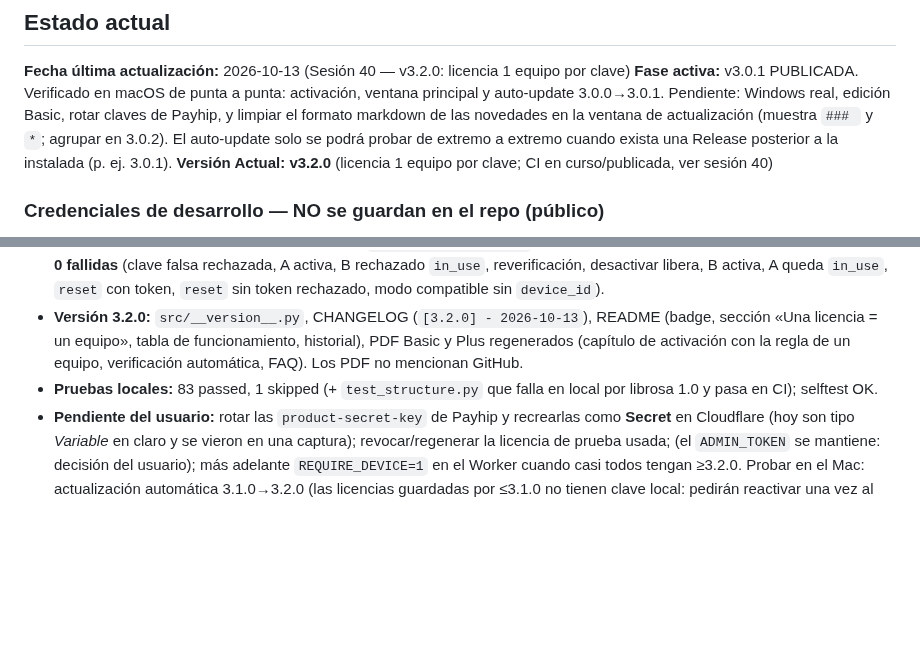
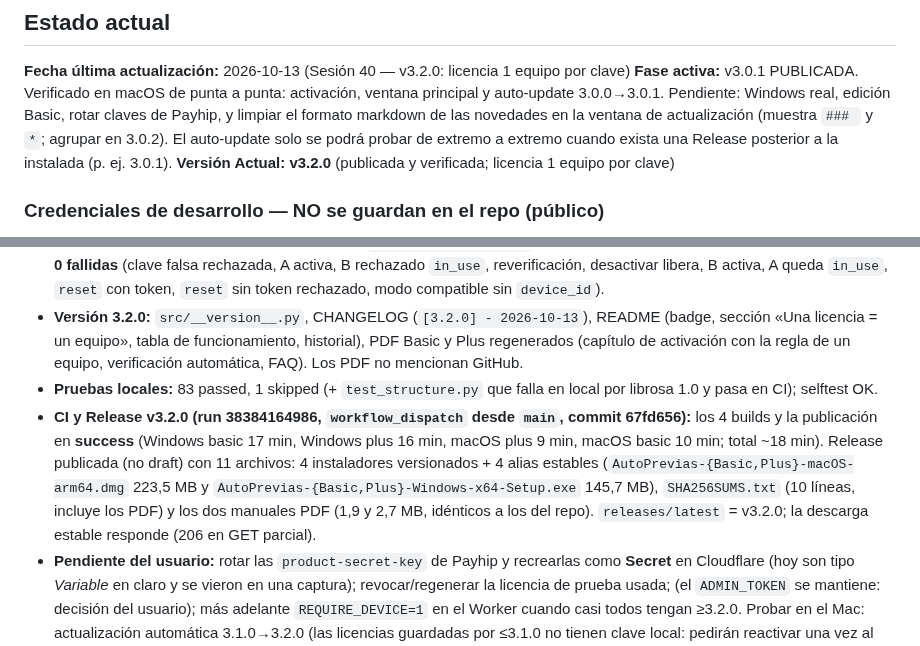
Before and after one commit to borjacandeel/auto-previas, a Markdown page: progreso.md, 2 parts joined by grey strips. Drawn GitHub-style; blank space fills up the shorter version.

Commit message:
docs: resultados CI y verificación de la Release v3.2.0
Co-Authored-By: Claude Sonnet 5.5 <noreply@anthropic.com>
Claude-Session: https://claude.ai/code/session_016ubTNbdAQy4hfEtKCrrp4y

```diff
--- a/progreso.md
+++ b/progreso.md
@@ -53,7 +53,7 @@
 ## Estado actual
 **Fecha última actualización:** 2026-10-13 (Sesión 40 — v3.2.0: licencia 1 equipo por clave)
 **Fase activa:** v3.0.1 PUBLICADA. Verificado en macOS de punta a punta: activación, ventana principal y auto-update 3.0.0→3.0.1. Pendiente: Windows real, edición Basic, rotar claves de Payhip, y limpiar el formato markdown de las novedades en la ventana de actualización (muestra `### ` y `*`; agrupar en 3.0.2). El auto-update solo se podrá probar de extremo a extremo cuando exista una Release posterior a la instalada (p. ej. 3.0.1).
-**Versión Actual:** **v3.2.0** (licencia 1 equipo por clave; CI en curso/publicada, ver sesión 40)
+**Versión Actual:** **v3.2.0** (publicada y verificada; licencia 1 equipo por clave)
 
 ### Credenciales de desarrollo — NO se guardan en el repo (público)
 > Las claves secretas de Payhip (`PAYHIP_SECRET_BASIC/PLUS`) viven solo como *secrets* del Worker de Cloudflare. Las versiones antiguas aparecieron en el historial público de git: **deben rotarse** (ver sesión 36g).
@@ -72,6 +72,7 @@
 - **Prueba real en producción** (Mac del usuario, `worker/smoke_test.sh` con licencia de prueba real de Payhip): **11 correctas, 0 fallidas** (clave falsa rechazada, A activa, B rechazado `in_use`, reverificación, desactivar libera, B activa, A queda `in_use`, `reset` con token, `reset` sin token rechazado, modo compatible sin `device_id`).
 - **Versión 3.2.0:** `src/__version__.py`, CHANGELOG (`[3.2.0] - 2026-10-13`), README (badge, sección «Una licencia = un equipo», tabla de funcionamiento, historial), PDF Basic y Plus regenerados (capítulo de activación con la regla de un equipo, verificación automática, FAQ). Los PDF no mencionan GitHub.
 - **Pruebas locales:** 83 passed, 1 skipped (+ `test_structure.py` que falla en local por librosa 1.0 y pasa en CI); selftest OK.
+- **CI y Release v3.2.0 (run 38384164986, `workflow_dispatch` desde `main`, commit 67fd656):** los 4 builds y la publicación en **success** (Windows basic 17 min, Windows plus 16 min, macOS plus 9 min, macOS basic 10 min; total ~18 min). Release publicada (no draft) con 11 archivos: 4 instaladores versionados + 4 alias estables (`AutoPrevias-{Basic,Plus}-macOS-arm64.dmg` 223,5 MB y `AutoPrevias-{Basic,Plus}-Windows-x64-Setup.exe` 145,7 MB), `SHA256SUMS.txt` (10 líneas, incluye los PDF) y los dos manuales PDF (1,9 y 2,7 MB, idénticos a los del repo). `releases/latest` = v3.2.0; la descarga estable responde (206 en GET parcial).
 - **Pendiente del usuario:** rotar las `product-secret-key` de Payhip y recrearlas como **Secret** en Cloudflare (hoy son tipo *Variable* en claro y se vieron en una captura); revocar/regenerar la licencia de prueba usada; (el `ADMIN_TOKEN` se mantiene: decisión del usuario); más adelante `REQUIRE_DEVICE=1` en el Worker cuando casi todos tengan ≥3.2.0. Probar en el Mac: actualización automática 3.1.0→3.2.0 (las licencias guardadas por ≤3.1.0 no tienen clave local: pedirán reactivar una vez al cumplir 14 días).
 
 ### Resumen de Trabajo — Sesión 39 (2026-10-13): licencia «1 equipo por clave» (PREPARADA, sin publicar)
```
